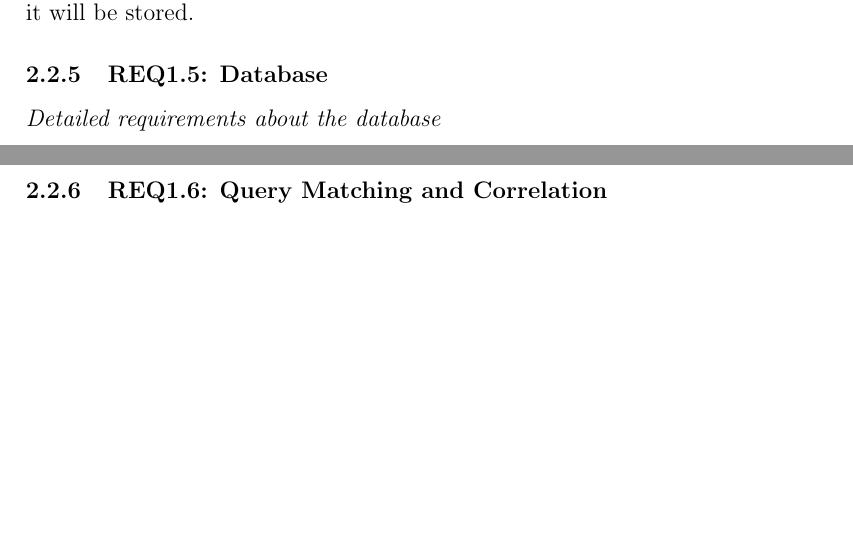
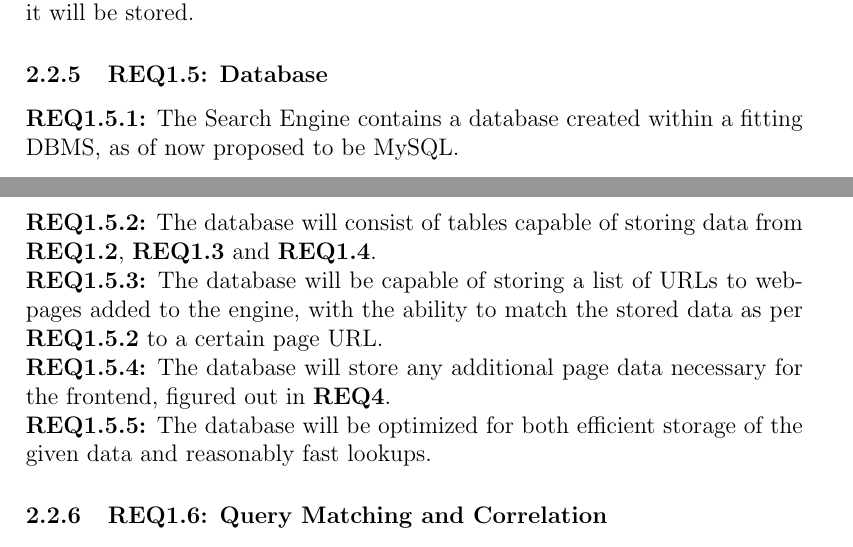
Before and after one commit to Linux-Tech-Tips/sw_eng, a LaTeX document (doc/req/index.tex, which reads doc/req/req1-5.tex): two parts of pages 8 and 9 of 11, joined at a grey line, cut so that both start at the same text, the shorter picture padded with empty space. Compiled offline with pdfLaTeX.

Commit message:
Filled out details of REQ1.5

```diff
--- a/doc/req/req1-5.tex
+++ b/doc/req/req1-5.tex
@@ -1,3 +1,11 @@
 \subsubsection{REQ1.5: Database}
 
-\textit{Detailed requirements about the database}
+\textbf{REQ1.5.1:} The Search Engine contains a database created within a fitting DBMS, as of now proposed to be MySQL.
+
+\textbf{REQ1.5.2:} The database will consist of tables capable of storing data from \textbf{REQ1.2}, \textbf{REQ1.3} and \textbf{REQ1.4}.
+
+\textbf{REQ1.5.3:} The database will be capable of storing a list of URLs to webpages added to the engine, with the ability to match the stored data as per \textbf{REQ1.5.2} to a certain page URL.
+
+\textbf{REQ1.5.4:} The database will store any additional page data necessary for the frontend, figured out in \textbf{REQ4}.
+
+\textbf{REQ1.5.5:} The database will be optimized for both efficient storage of the given data and reasonably fast lookups.
```
